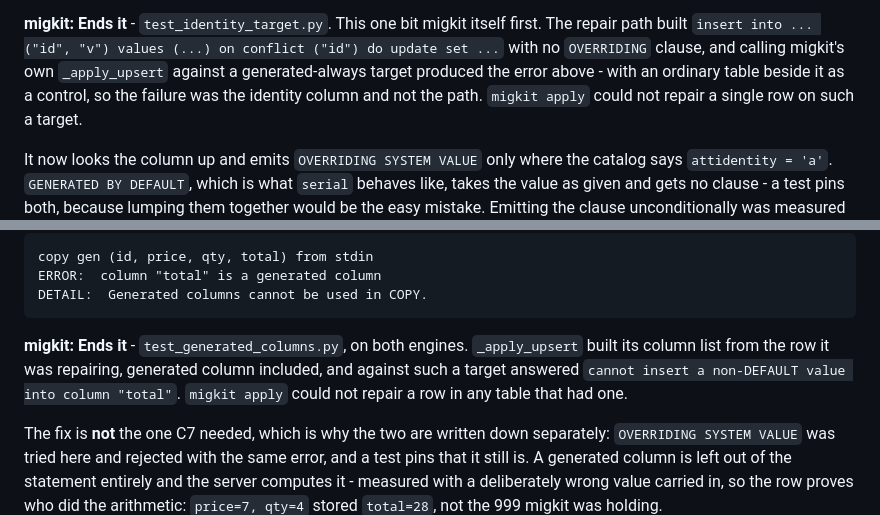
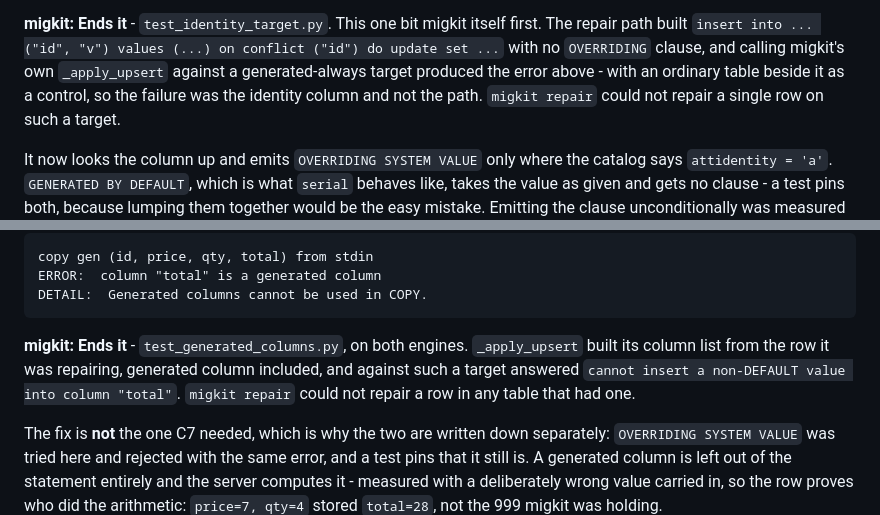
Before and after one commit to arkashira/migkit, a Markdown page: docs/problems-and-what-ends-them.md, 2 parts joined by grey strips. Rendered like a GitHub page.

```diff
--- a/docs/problems-and-what-ends-them.md
+++ b/docs/problems-and-what-ends-them.md
@@ -1098,7 +1098,7 @@ itself first. The repair path built `insert into ... ("id", "v") values
 (...) on conflict ("id") do update set ...` with no `OVERRIDING` clause,
 and calling migkit's own `_apply_upsert` against a generated-always target
 produced the error above - with an ordinary table beside it as a control,
-so the failure was the identity column and not the path. `migkit apply`
+so the failure was the identity column and not the path. `migkit repair`
 could not repair a single row on such a target.
 
 It now looks the column up and emits `OVERRIDING SYSTEM VALUE` only where
@@ -1129,7 +1129,7 @@ server's to write, and it refuses anybody else's value - measured:
 **migkit: Ends it** - `test_generated_columns.py`, on both engines.
 `_apply_upsert` built its column list from the row it was repairing,
 generated column included, and against such a target answered `cannot
-insert a non-DEFAULT value into column "total"`. `migkit apply` could not
+insert a non-DEFAULT value into column "total"`. `migkit repair` could not
 repair a row in any table that had one.
 
 The fix is **not** the one C7 needed, which is why the two are written down
```
Also changed, not shown: docs/threat-model.md (+49 -12 lines).
